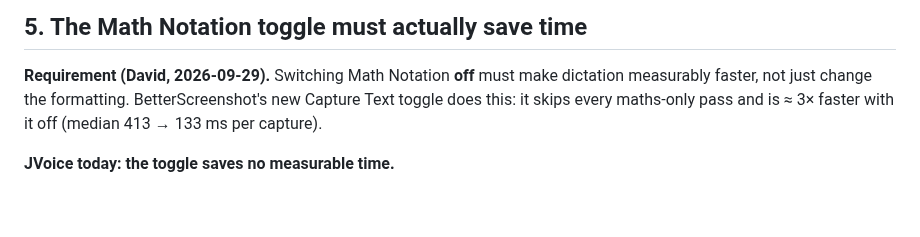
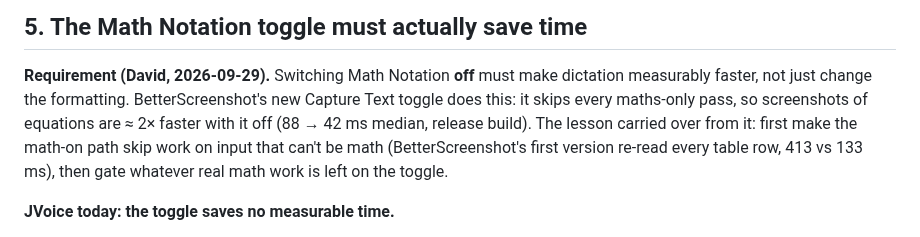
Before and after one commit to david53001/jvoice, a Markdown page: docs/math-notation-format.md, the part around the change. Drawn GitHub-style; blank space fills up the shorter version.

Commit message:
docs(math): notation format update
Co-Authored-By: Claude Opus 5.5 (1M context) <noreply@anthropic.com>

```diff
--- a/docs/math-notation-format.md
+++ b/docs/math-notation-format.md
@@ -178,7 +178,10 @@ Already matching the format:
 
 **Requirement (David, 2026-09-29).** Switching Math Notation **off** must make dictation measurably
 faster, not just change the formatting. BetterScreenshot's new Capture Text toggle does this: it skips
-every maths-only pass and is ≈ 3× faster with it off (median 413 → 133 ms per capture).
+every maths-only pass, so screenshots of equations are ≈ 2× faster with it off (88 → 42 ms median,
+release build). The lesson carried over from it: first make the math-on path skip work on input that
+can't be math (BetterScreenshot's first version re-read every table row, 413 vs 133 ms), then gate
+whatever real math work is left on the toggle.
 
 **JVoice today: the toggle saves no measurable time.**
 - `MathSpeech.convert` is pure text processing. Measured on 2026-09-29: 4,400 dictations in 0.19 s with the
```
